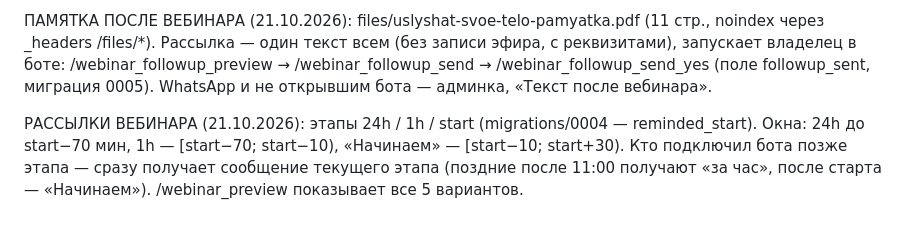
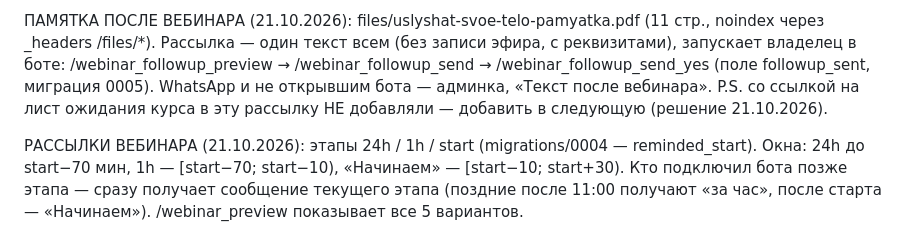
Before and after one commit to maugliu/mauglibodyworkwebsite, a Markdown page: CLAUDE.md, the part around the change. Rendered like a GitHub page.

Commit message:
update: CLAUDE.md — course P.S. deferred to next mailing
Co-Authored-By: Claude Opus 5.5 <noreply@anthropic.com>

```diff
--- a/CLAUDE.md
+++ b/CLAUDE.md
@@ -181,6 +181,7 @@ Grain overlay: body::before SVG noise, opacity 0.035 multiply (в тёмной 0
 _headers /files/*). Рассылка — один текст всем (без записи эфира, с реквизитами), запускает владелец
 в боте: /webinar_followup_preview → /webinar_followup_send → /webinar_followup_send_yes
 (поле followup_sent, миграция 0005). WhatsApp и не открывшим бота — админка, «Текст после вебинара».
+P.S. со ссылкой на лист ожидания курса в эту рассылку НЕ добавляли — добавить в следующую (решение 21.10.2026).
 
 РАССЫЛКИ ВЕБИНАРА (21.10.2026): этапы 24h / 1h / start (migrations/0004 — reminded_start).
 Окна: 24h до start−70 мин, 1h — [start−70; start−10), «Начинаем» — [start−10; start+30).
```
